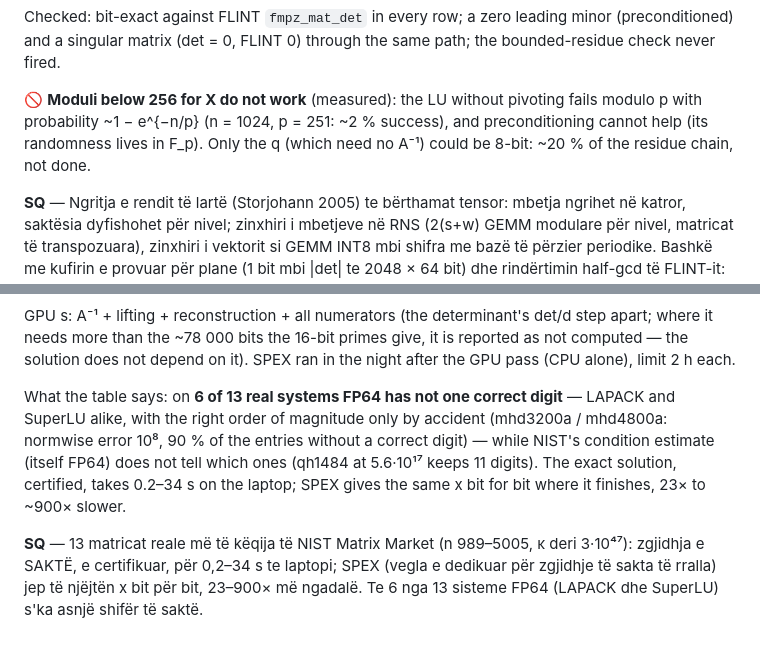
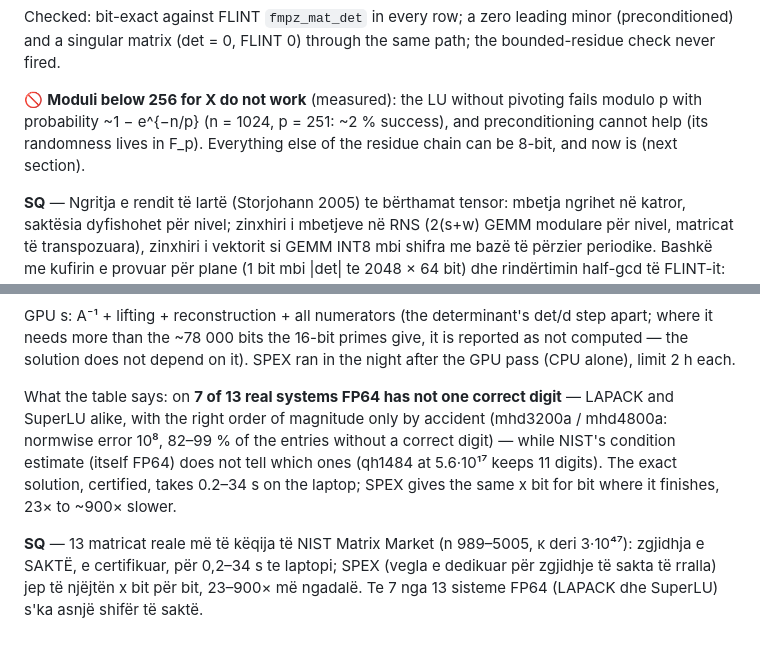
Before and after one commit to ShabanEjupi/ozaki-blackwell, a Markdown page: README.md, 2 parts joined by grey strips. GitHub-like rendering.

Commit message:
README: 7 of 13, moduli paragraph

```diff
--- a/README.md
+++ b/README.md
@@ -452,8 +452,8 @@ Checked: bit-exact against FLINT `fmpz_mat_det` in every row; a zero leading min
 (det = 0, FLINT 0) through the same path; the bounded-residue check never fired.
 
 🚫 **Moduli below 256 for X do not work** (measured): the LU without pivoting fails modulo p with probability ~1 − e^{−n/p}
-(n = 1024, p = 251: ~2 % success), and preconditioning cannot help (its randomness lives in F_p). Only the q (which need no
-A⁻¹) could be 8-bit: ~20 % of the residue chain, not done.
+(n = 1024, p = 251: ~2 % success), and preconditioning cannot help (its randomness lives in F_p). Everything else of the residue chain can be
+8-bit, and now is (next section).
 
 **SQ** — Ngritja e rendit të lartë (Storjohann 2005) te bërthamat tensor: mbetja ngrihet në katror, saktësia dyfishohet për
 nivel; zinxhiri i mbetjeve në RNS (2(s+w) GEMM modulare për nivel, matricat të transpozuara), zinxhiri i vektorit si GEMM INT8
@@ -531,11 +531,11 @@ GPU s: A⁻¹ + lifting + reconstruction + all numerators (the determinant's det
 ~78 000 bits the 16-bit primes give, it is reported as not computed — the solution does not depend on it). SPEX ran in the
 night after the GPU pass (CPU alone), limit 2 h each.
 
-What the table says: on **6 of 13 real systems FP64 has not one correct digit** — LAPACK and SuperLU alike, with the right
-order of magnitude only by accident (mhd3200a / mhd4800a: normwise error 10⁸, 90 % of the entries without a correct digit) —
+What the table says: on **7 of 13 real systems FP64 has not one correct digit** — LAPACK and SuperLU alike, with the right
+order of magnitude only by accident (mhd3200a / mhd4800a: normwise error 10⁸, 82–99 % of the entries without a correct digit) —
 while NIST's condition estimate (itself FP64) does not tell which ones (qh1484 at 5.6·10¹⁷ keeps 11 digits). The exact
 solution, certified, takes 0.2–34 s on the laptop; SPEX gives the same x bit for bit where it finishes, 23× to ~900× slower.
 
 **SQ** — 13 matricat reale më të këqija të NIST Matrix Market (n 989–5005, κ deri 3·10⁴⁷): zgjidhja e SAKTË, e certifikuar,
 për 0,2–34 s te laptopi; SPEX (vegla e dedikuar për zgjidhje të sakta të rralla) jep të njëjtën x bit për bit, 23–900× më ngadalë.
-Te 6 nga 13 sisteme FP64 (LAPACK dhe SuperLU) s'ka asnjë shifër të saktë.
+Te 7 nga 13 sisteme FP64 (LAPACK dhe SuperLU) s'ka asnjë shifër të saktë.
```
